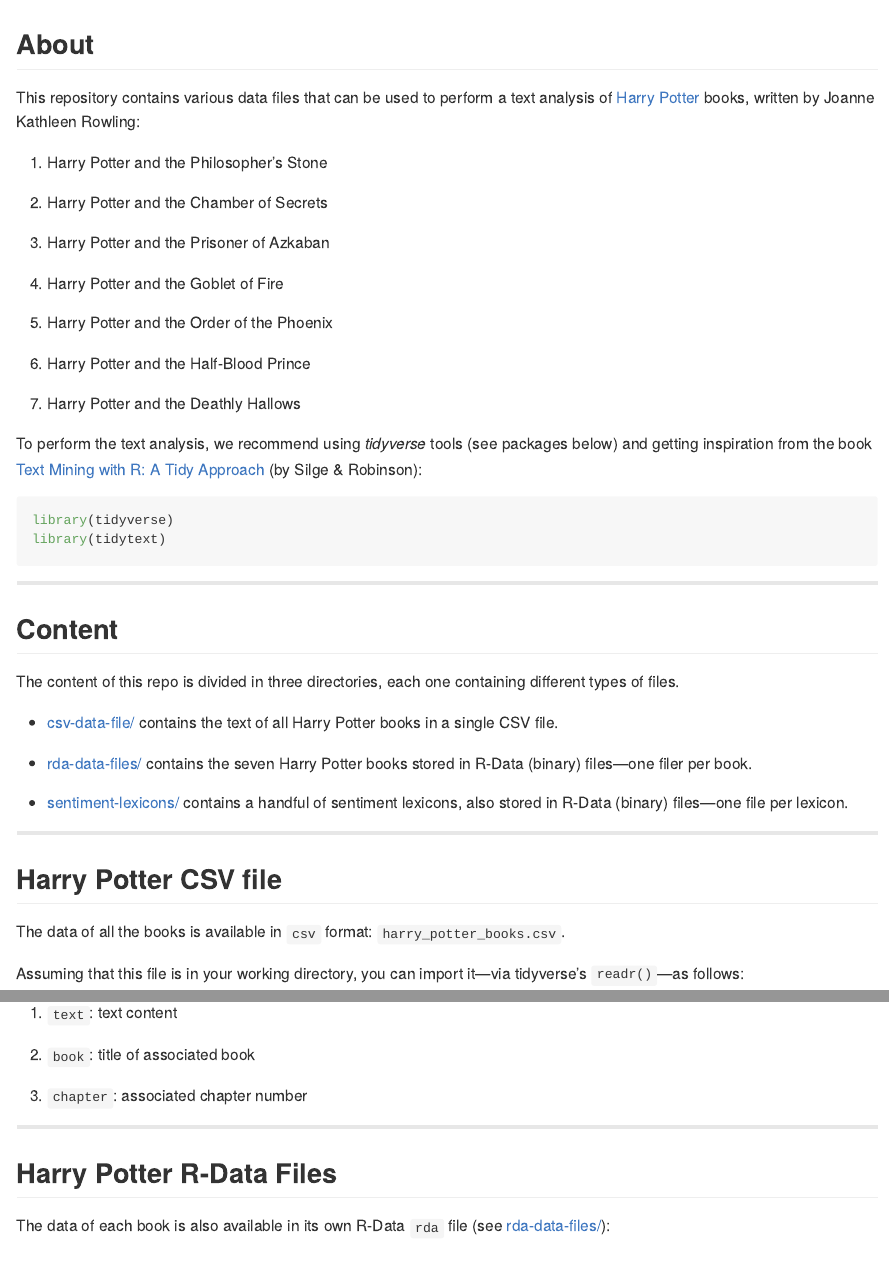
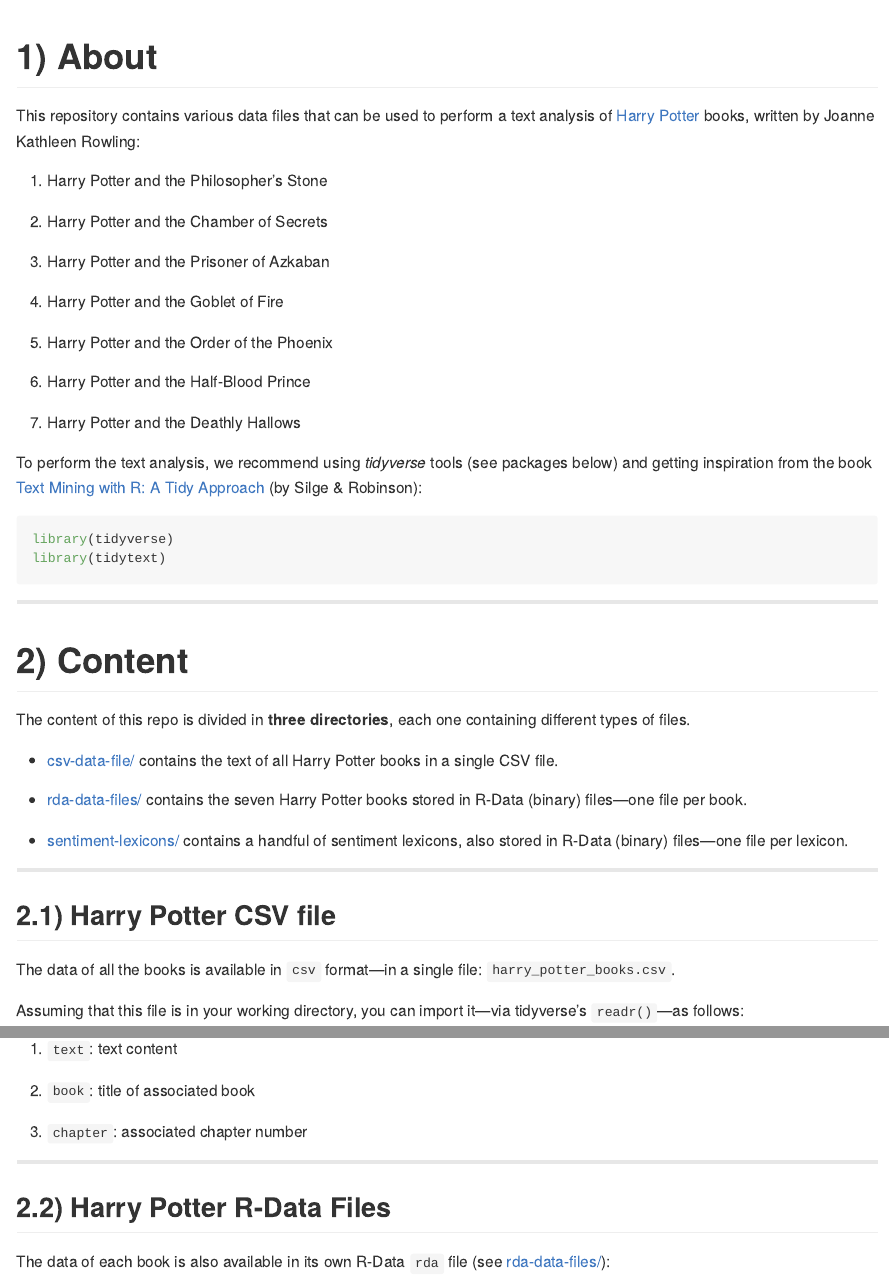
Before and after one commit to gastonstat/harry-potter-data, an R Markdown document (README.Rmd): the page in a window 1100 px wide, from its top, and a second part further down, joined at a grey line. The pictures show the output file README.md that the author committed with the source, drawn offline in the style of GitHub.

Commit message:
Update readme

```diff
--- a/README.Rmd
+++ b/README.Rmd
@@ -19,7 +19,7 @@
 
 
 
-## About
+# 1) About
 
 This repository contains various data files that can be used to perform a
 text analysis of [Harry Potter](https://en.wikipedia.org/wiki/Harry_Potter)
@@ -54,16 +54,16 @@
 -----
 
 
-## Content
+# 2) Content
 
-The content of this repo is divided in three directories, each one containing
+The content of this repo is divided in __three directories__, each one containing
 different types of files.
 
 - [csv-data-file/](csv-data-file) contains the text of all Harry Potter books
 in a single CSV file.
 
 - [rda-data-files/](rda-data-files) contains the seven Harry Potter books
-stored in R-Data (binary) files---one filer per book.
+stored in R-Data (binary) files---one file per book.
 
 - [sentiment-lexicons/](sentiment-lexicons) contains a handful of sentiment
 lexicons, also stored in R-Data (binary) files---one file per lexicon.
@@ -72,9 +72,9 @@
 -----
 
 
-## Harry Potter CSV file
+## 2.1) Harry Potter CSV file
 
-The data of all the books is available in `csv` format:
+The data of all the books is available in `csv` format---in a single file:
 `harry_potter_books.csv`.
 
 Assuming that this file is in your working directory, you can import it---via
@@ -103,7 +103,7 @@
 -----
 
 
-## Harry Potter R-Data Files
+## 2.2) Harry Potter R-Data Files
 
 The data of each book is also available in its own R-Data `rda` file
 (see [rda-data-files/](rda-data-files)):
```
Also changed, not shown: README.md, README.Rmd (2 more changed lines).
